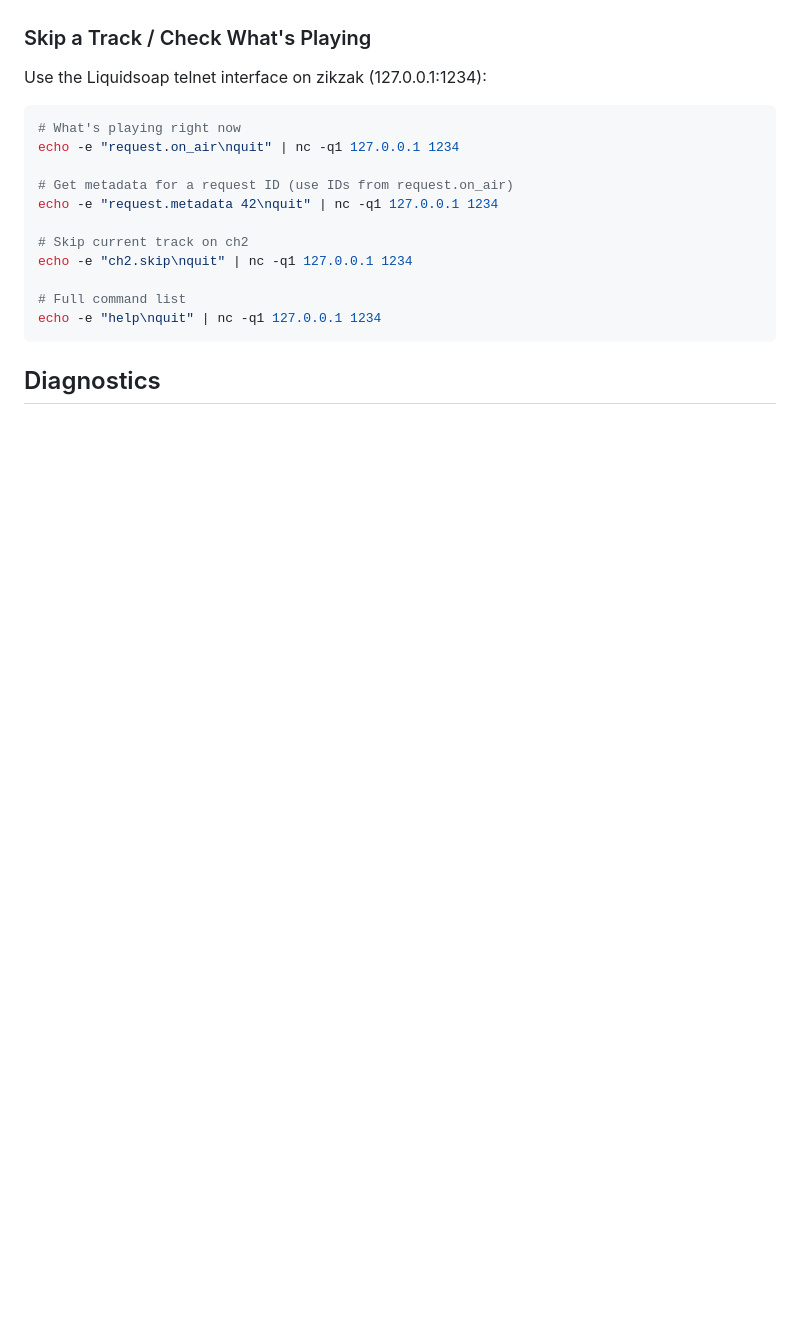
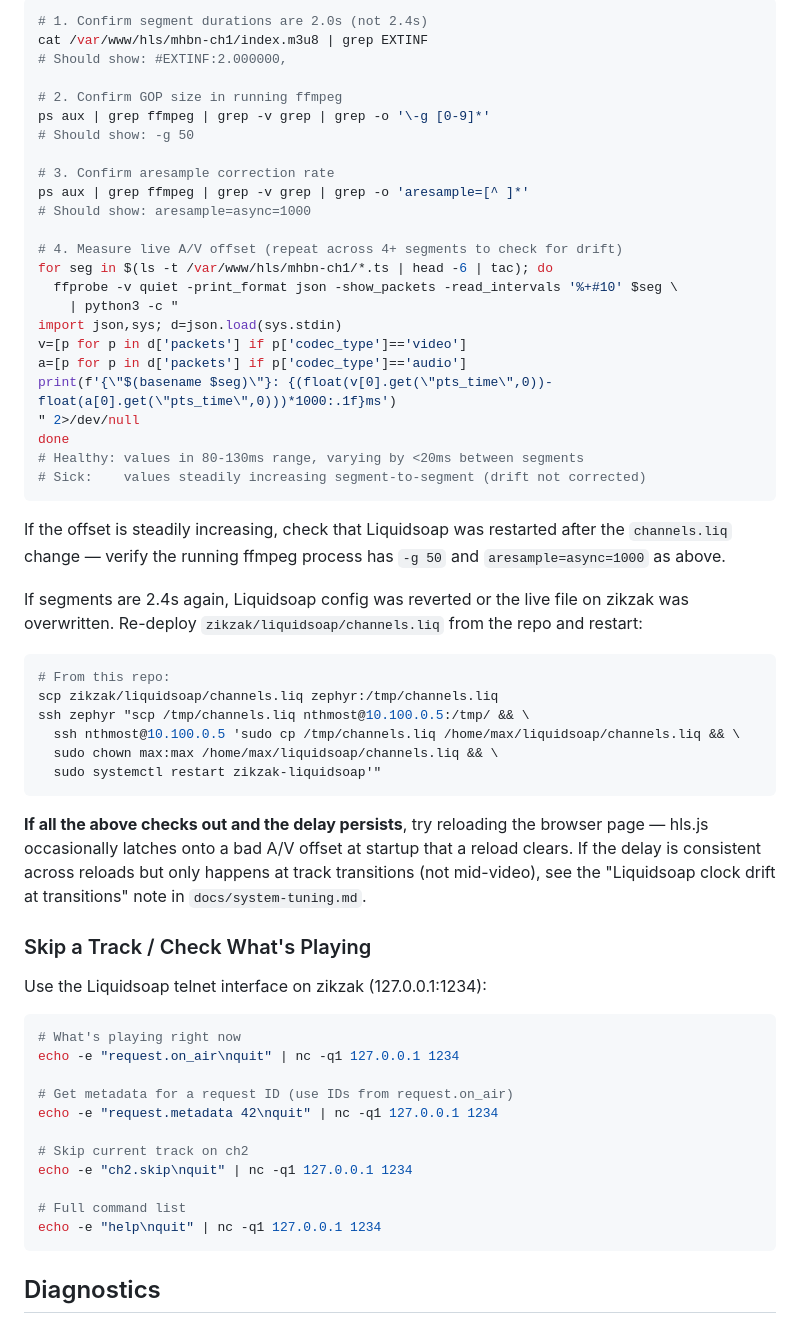
Before and after one commit to nthmost/max-headroom, a Markdown page: docs/troubleshooting.md, the part around one of its changes. Drawn GitHub-style; blank space fills up the shorter version.

````diff
--- a/docs/troubleshooting.md
+++ b/docs/troubleshooting.md
@@ -261,3 +339,52 @@ The encoded stream normally has ~100-120ms of audio behind video — this is exp
+```bash
+# 1. Confirm segment durations are 2.0s (not 2.4s)
+cat /var/www/hls/mhbn-ch1/index.m3u8 | grep EXTINF
+# Should show: #EXTINF:2.000000,
+
+# 2. Confirm GOP size in running ffmpeg
+ps aux | grep ffmpeg | grep -v grep | grep -o '\-g [0-9]*'
+# Should show: -g 50
+
+# 3. Confirm aresample correction rate
+ps aux | grep ffmpeg | grep -v grep | grep -o 'aresample=[^ ]*'
+# Should show: aresample=async=1000
+
+# 4. Measure live A/V offset (repeat across 4+ segments to check for drift)
+for seg in $(ls -t /var/www/hls/mhbn-ch1/*.ts | head -6 | tac); do
+  ffprobe -v quiet -print_format json -show_packets -read_intervals '%+#10' $seg \
+    | python3 -c "
+import json,sys; d=json.load(sys.stdin)
+v=[p for p in d['packets'] if p['codec_type']=='video']
+a=[p for p in d['packets'] if p['codec_type']=='audio']
+print(f'{\"$(basename $seg)\"}: {(float(v[0].get(\"pts_time\",0))-float(a[0].get(\"pts_time\",0)))*1000:.1f}ms')
+" 2>/dev/null
+done
+# Healthy: values in 80-130ms range, varying by <20ms between segments
+# Sick:    values steadily increasing segment-to-segment (drift not corrected)
+```
+
+If the offset is steadily increasing, check that Liquidsoap was restarted after
+the `channels.liq` change — verify the running ffmpeg process has `-g 50` and
+`aresample=async=1000` as above.
+
+If segments are 2.4s again, Liquidsoap config was reverted or the live file on
+zikzak was overwritten. Re-deploy `zikzak/liquidsoap/channels.liq` from the
+repo and restart:
+
+```bash
+# From this repo:
+scp zikzak/liquidsoap/channels.liq zephyr:/tmp/channels.liq
+ssh zephyr "scp /tmp/channels.liq nthmost@10.100.0.5:/tmp/ && \
+  ssh nthmost@10.100.0.5 'sudo cp /tmp/channels.liq /home/max/liquidsoap/channels.liq && \
+  sudo chown max:max /home/max/liquidsoap/channels.liq && \
+  sudo systemctl restart zikzak-liquidsoap'"
+```
+
+**If all the above checks out and the delay persists**, try reloading the browser
+page — hls.js occasionally latches onto a bad A/V offset at startup that a
+reload clears. If the delay is consistent across reloads but only happens at
+track transitions (not mid-video), see the "Liquidsoap clock drift at transitions"
+note in `docs/system-tuning.md`.
 
 ### Skip a Track / Check What's Playing
 
````
Also changed, not shown: other parts of docs/troubleshooting.md (+83 -5 lines).
